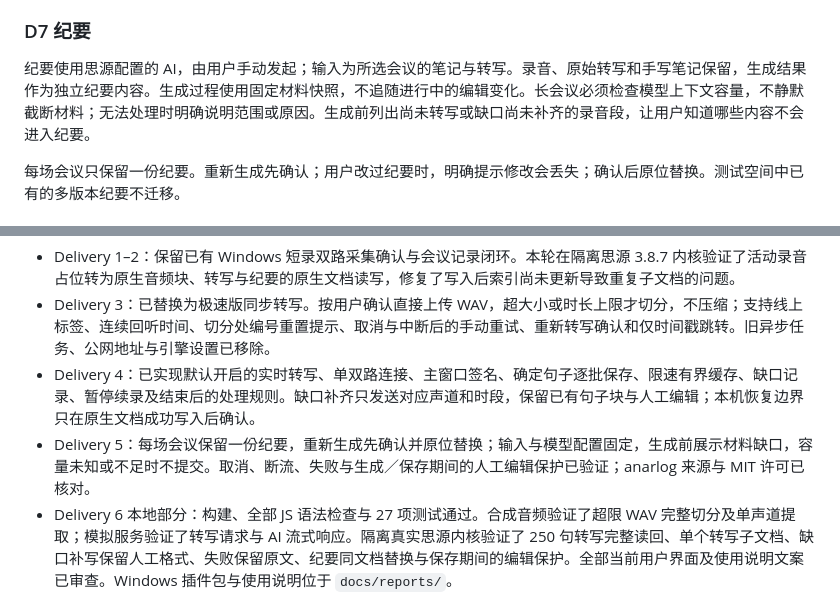
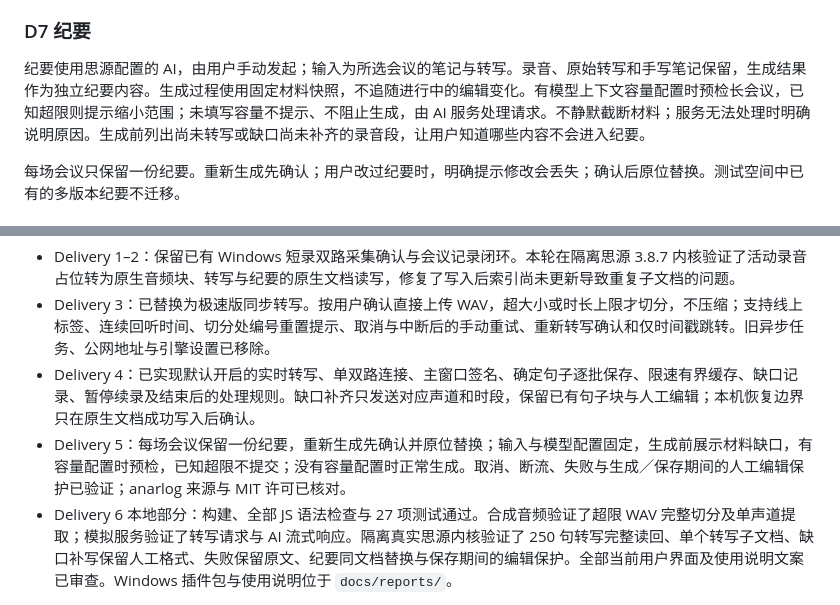
Before and after one commit to enhay/siyuan-meeting, a Markdown page: docs/plans/2026-10-26-思源会议录音插件.md, 2 parts joined by grey strips. GitHub-like rendering.

```diff
--- a/docs/plans/2026-10-26-思源会议录音插件.md
+++ b/docs/plans/2026-10-26-思源会议录音插件.md
@@ -89,7 +89,7 @@
 
 ### D7 纪要
 
-纪要使用思源配置的 AI，由用户手动发起；输入为所选会议的笔记与转写。录音、原始转写和手写笔记保留，生成结果作为独立纪要内容。生成过程使用固定材料快照，不追随进行中的编辑变化。长会议必须检查模型上下文容量，不静默截断材料；无法处理时明确说明范围或原因。生成前列出尚未转写或缺口尚未补齐的录音段，让用户知道哪些内容不会进入纪要。
+纪要使用思源配置的 AI，由用户手动发起；输入为所选会议的笔记与转写。录音、原始转写和手写笔记保留，生成结果作为独立纪要内容。生成过程使用固定材料快照，不追随进行中的编辑变化。有模型上下文容量配置时预检长会议，已知超限则提示缩小范围；未填写容量不提示、不阻止生成，由 AI 服务处理请求。不静默截断材料；服务无法处理时明确说明原因。生成前列出尚未转写或缺口尚未补齐的录音段，让用户知道哪些内容不会进入纪要。
 
 每场会议只保留一份纪要。重新生成先确认；用户改过纪要时，明确提示修改会丢失；确认后原位替换。测试空间中已有的多版本纪要不迁移。
 
@@ -131,7 +131,7 @@ Delivery 7 本地实现完成：纪要结果保留与独立保存重试、卡片
 - Delivery 1–2：保留已有 Windows 短录双路采集确认与会议记录闭环。本轮在隔离思源 3.8.7 内核验证了活动录音占位转为原生音频块、转写与纪要的原生文档读写，修复了写入后索引尚未更新导致重复子文档的问题。
 - Delivery 3：已替换为极速版同步转写。按用户确认直接上传 WAV，超大小或时长上限才切分，不压缩；支持线上标签、连续回听时间、切分处编号重置提示、取消与中断后的手动重试、重新转写确认和仅时间戳跳转。旧异步任务、公网地址与引擎设置已移除。
 - Delivery 4：已实现默认开启的实时转写、单双路连接、主窗口签名、确定句子逐批保存、限速有界缓存、缺口记录、暂停续录及结束后的处理规则。缺口补齐只发送对应声道和时段，保留已有句子块与人工编辑；本机恢复边界只在原生文档成功写入后确认。
-- Delivery 5：每场会议保留一份纪要，重新生成先确认并原位替换；输入与模型配置固定，生成前展示材料缺口，容量未知或不足时不提交。取消、断流、失败与生成／保存期间的人工编辑保护已验证；anarlog 来源与 MIT 许可已核对。
+- Delivery 5：每场会议保留一份纪要，重新生成先确认并原位替换；输入与模型配置固定，生成前展示材料缺口，有容量配置时预检，已知超限不提交；没有容量配置时正常生成。取消、断流、失败与生成／保存期间的人工编辑保护已验证；anarlog 来源与 MIT 许可已核对。
 - Delivery 6 本地部分：构建、全部 JS 语法检查与 27 项测试通过。合成音频验证了超限 WAV 完整切分及单声道提取；模拟服务验证了转写请求与 AI 流式响应。隔离真实思源内核验证了 250 句转写完整读回、单个转写子文档、缺口补写保留人工格式、失败保留原文、纪要同文档替换与保存期间的编辑保护。全部当前用户界面及使用说明文案已审查。Windows 插件包与使用说明位于 `docs/reports/`。
 
 真实腾讯云验证：经用户授权使用 work-skill 的现有配置，取本地语音备忘录前 25 秒。极速版单声道返回 6 句；将相邻片段分到左右声道的 12 秒样本返回两路结果及「我／其他参会者」标签；同一样本按实时速率回放，双路实时识别返回 4 句，正常完成且无缺口。真实结果写入隔离思源 3.8.7 内核后，6 句会后结果和 4 句实时结果均完整读回、完成状态正确。本轮修复了正常结束后的清理动作错误覆盖实时完成状态的问题。测试证明真实服务与文档保存路径可用，不证明实际双设备采集或逐句识别准确性。
```
Also changed, not shown: docs/reports/使用说明.md (+2 -2 lines).
